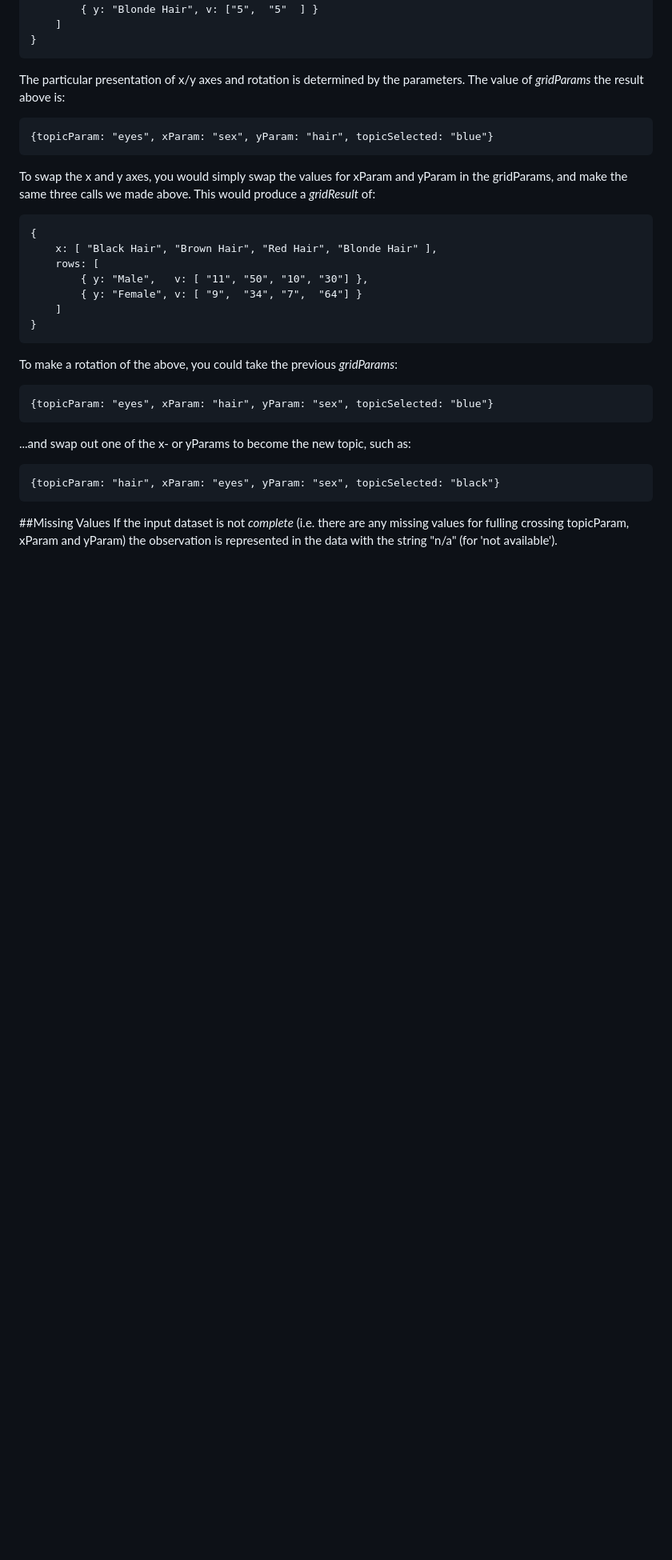
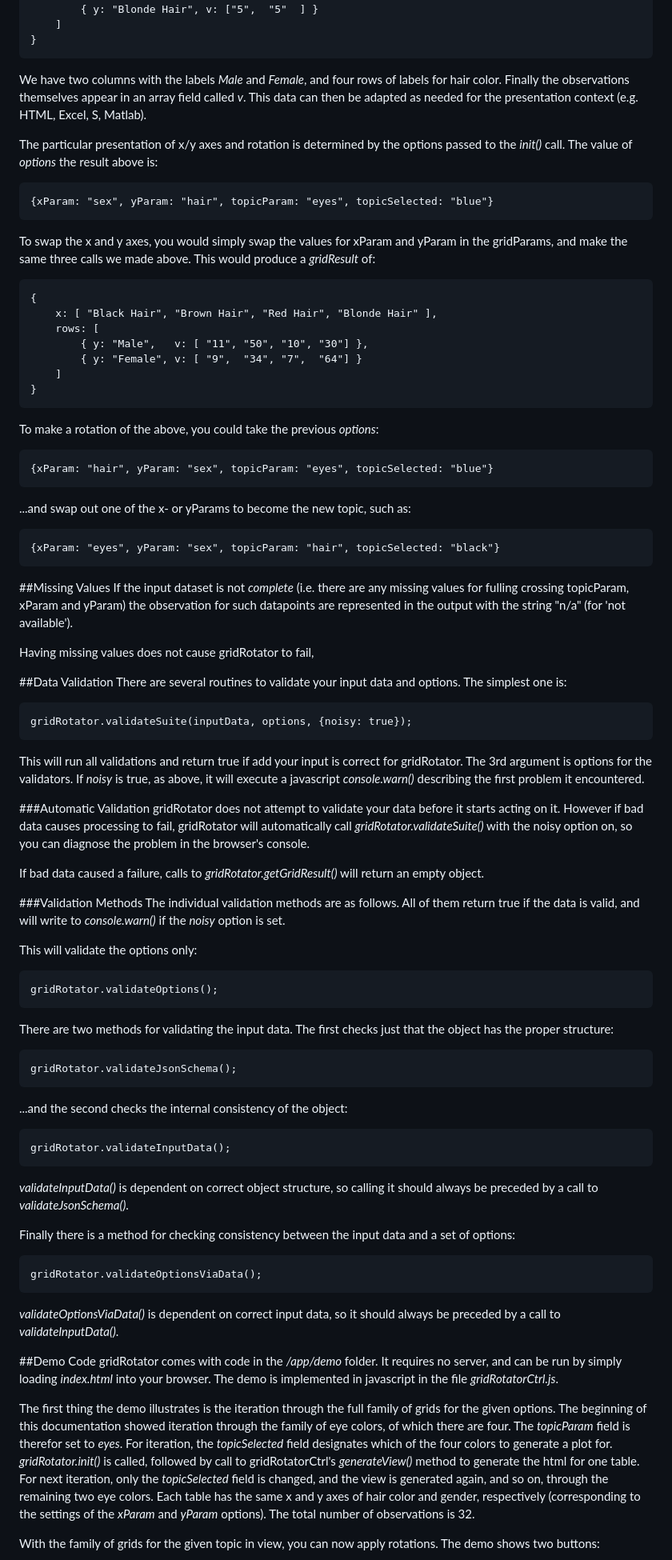
Before and after one commit to gregsandell/grid-rotator.js, a Markdown page: README.md, the part around the change printed below. Shown: that part at 80% size. Drawn GitHub-style; blank space fills up the shorter version.

```diff
--- a/README.md
+++ b/README.md
@@ -96,9 +115,11 @@ This produces a representation of a single table suitable for using as input for
         ]
     }
 
-The particular presentation of x/y axes and rotation is determined by the parameters.  The value of <i>gridParams</i> the result above is:
+We have two columns with the labels <i>Male</i> and <i>Female</i>, and four rows of labels for hair color.  Finally the observations themselves appear in an array field called <i>v</i>.  This data can then be adapted as needed for the presentation context (e.g. HTML, Excel, S, Matlab).
 
-    {topicParam: "eyes", xParam: "sex", yParam: "hair", topicSelected: "blue"}
+The particular presentation of x/y axes and rotation is determined by the options passed to the <i>init()</i> call.  The value of <i>options</i> the result above is:
+
+    {xParam: "sex", yParam: "hair", topicParam: "eyes", topicSelected: "blue"}
 
 To swap the x and y axes, you would simply swap the values for xParam and yParam in the gridParams, and make the same three calls we made above.  This would produce a <i>gridResult</i> of:
 
@@ -110,13 +131,59 @@ To swap the x and y axes, you would simply swap the values for xParam and yParam
         ]
     }
 
-To make a rotation of the above, you could take the previous <i>gridParams</i>:
+To make a rotation of the above, you could take the previous <i>options</i>:
 
-    {topicParam: "eyes", xParam: "hair", yParam: "sex", topicSelected: "blue"}
+    {xParam: "hair", yParam: "sex", topicParam: "eyes", topicSelected: "blue"}
 
 ...and swap out one of the x- or yParams to become the new topic, such as:
 
-    {topicParam: "hair", xParam: "eyes", yParam: "sex", topicSelected: "black"}
+    {xParam: "eyes", yParam: "sex", topicParam: "hair", topicSelected: "black"}
+
 ##Missing Values
 If the input dataset is not <i>complete</i> (i.e. there are any missing values for fulling crossing topicParam, xParam and yParam)
-the observation is represented in the data with the string "n/a" (for 'not available').
+the observation for such datapoints are represented in the output with the string "n/a" (for 'not available').
+
+Having missing values does not cause gridRotator to fail,
+
+##Data Validation
+There are several routines to validate your input data and options.  The simplest one is:
+
+    gridRotator.validateSuite(inputData, options, {noisy: true});
+
+This will run all validations and return true if add your input is correct for gridRotator.  The 3rd argument is options for the validators.  If <i>noisy</i> is true, as above, it will execute a javascript <i>console.warn()</i> describing the first problem it encountered.
+
+###Automatic Validation
+gridRotator does not attempt to validate your data before it starts acting on it.  However if bad data causes processing to fail, gridRotator will automatically call <i>gridRotator.validateSuite()</i> with the noisy option on, so you can diagnose the problem in the browser's console.
+
+If bad data caused a failure, calls to <i>gridRotator.getGridResult()</i> will return an empty object.
+
+###Validation Methods
+The individual validation methods are as follows.  All of them return true if the data is valid, and will write to <i>console.warn()</i> if the <i>noisy</i> option is set.
+
+This will validate the options only:
+
+    gridRotator.validateOptions();
+
+There are two methods for validating the input data.  The first checks just that the object has the proper structure:
+
+    gridRotator.validateJsonSchema();
+
+...and the second checks the internal consistency of the object:
+
+    gridRotator.validateInputData();
+
+<i>validateInputData()</i> is dependent on correct object structure, so calling it should always be preceded by a call to <i>validateJsonSchema()</i>.
+
+Finally there is a method for checking consistency between the input data and a set of options:
+
+    gridRotator.validateOptionsViaData();
+
+<i>validateOptionsViaData()</i> is dependent on correct input data, so it should always be preceded by a call to <i>validateInputData()</i>.
+
+##Demo Code
+gridRotator comes with code in the <i>/app/demo</i> folder.  It requires no server, and can be run by simply loading <i>index.html</i> into your browser.  The demo is implemented in javascript in the file *gridRotatorCtrl.js*.
+
+The first thing the demo illustrates is the iteration through the full family of grids for the given options.  The beginning of this documentation showed iteration through the family of eye colors, of which there are four. The *topicParam* field is therefor set to *eyes*.  For iteration, the *topicSelected* field designates which of the four colors to generate a plot for.  *gridRotator.init()* is called, followed by call to gridRotatorCtrl's *generateView()* method to generate the html for one table.  For next iteration, only the *topicSelected* field is changed, and the view is generated again, and so on, through the remaining two eye colors.  Each table has the same x and y axes of hair color and gender, respectively (corresponding to the settings of the *xParam* and *yParam* options).  The total number of observations is 32.
+
+With the family of grids for the given topic in view, you can now apply rotations.  The demo shows two buttons:
+
```
Also changed, not shown: other parts of README.md (+53 -21 lines), docImages/buttons.png (added), 6 other files.
